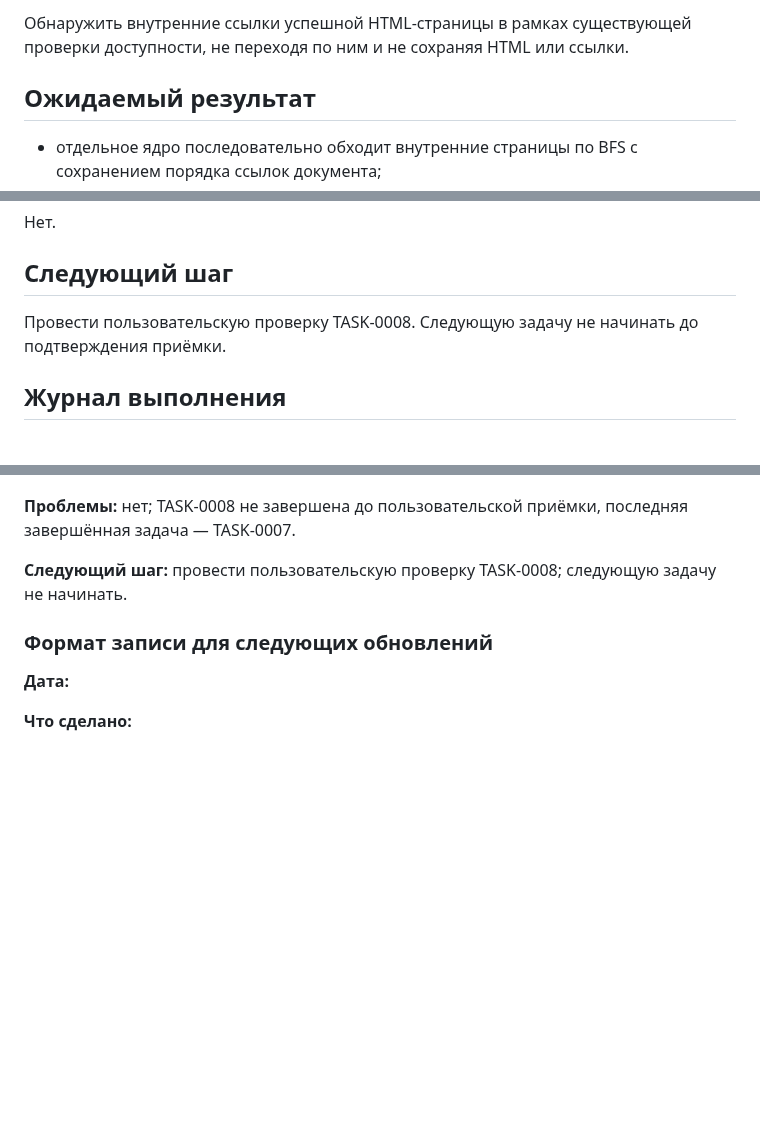
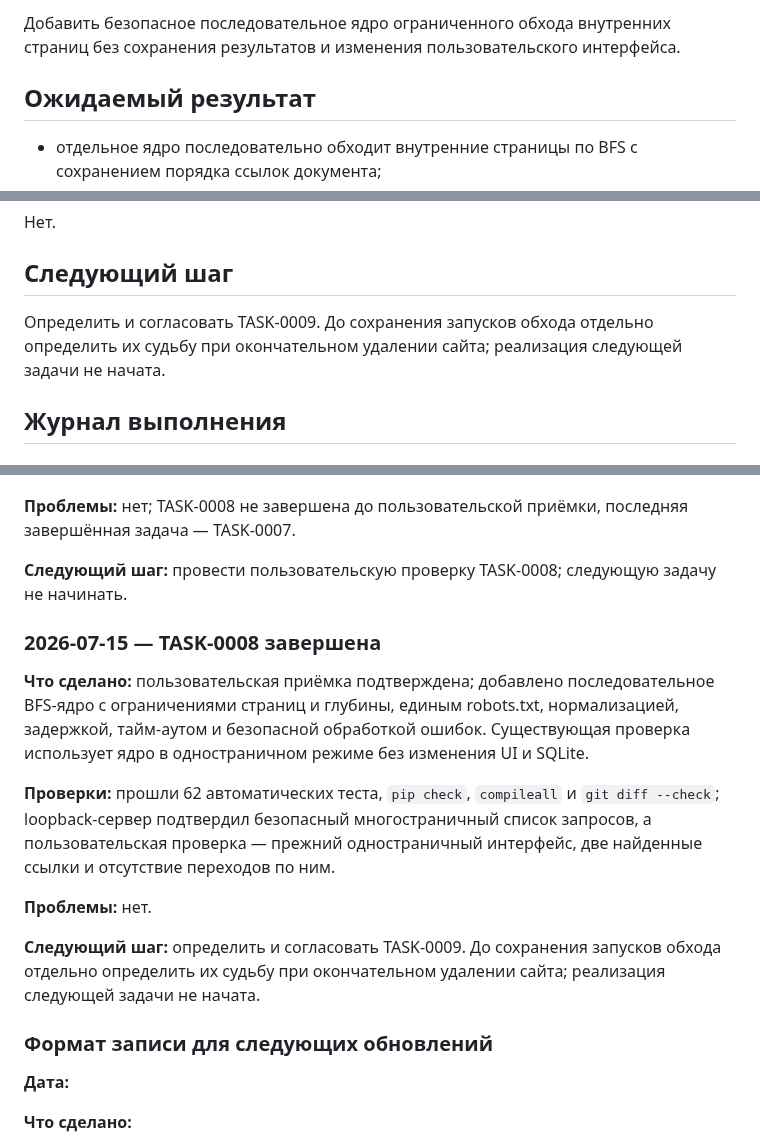
Before and after one commit to Jenechek/Marketing-Intelligence-Architect, a Markdown page: TASKS.md, 3 parts joined by grey strips. GitHub-like rendering; blank space fills up the shorter version.

Commit message:
docs: завершить TASK-0008

```diff
--- a/TASKS.md
+++ b/TASKS.md
@@ -10,5 +10,5 @@
 
-Обнаружить внутренние ссылки успешной HTML-страницы в рамках существующей проверки доступности, не переходя по ним и не сохраняя HTML или ссылки.
+Добавить безопасное последовательное ядро ограниченного обхода внутренних страниц без сохранения результатов и изменения пользовательского интерфейса.
 
 ## Ожидаемый результат
 
@@ -51,7 +51,7 @@
 
 ## Следующий шаг
 
-Провести пользовательскую проверку TASK-0008. Следующую задачу не начинать до подтверждения приёмки.
+Определить и согласовать TASK-0009. До сохранения запусков обхода отдельно определить их судьбу при окончательном удалении сайта; реализация следующей задачи не начата.
 
 ## Журнал выполнения
 
@@ -235,6 +235,16 @@
 
 **Следующий шаг:** провести пользовательскую проверку TASK-0008; следующую задачу не начинать.
 
+### 2026-07-15 — TASK-0008 завершена
+
+**Что сделано:** пользовательская приёмка подтверждена; добавлено последовательное BFS-ядро с ограничениями страниц и глубины, единым robots.txt, нормализацией, задержкой, тайм-аутом и безопасной обработкой ошибок. Существующая проверка использует ядро в одностраничном режиме без изменения UI и SQLite.
+
+**Проверки:** прошли 62 автоматических теста, `pip check`, `compileall` и `git diff --check`; loopback-сервер подтвердил безопасный многостраничный список запросов, а пользовательская проверка — прежний одностраничный интерфейс, две найденные ссылки и отсутствие переходов по ним.
+
+**Проблемы:** нет.
+
+**Следующий шаг:** определить и согласовать TASK-0009. До сохранения запусков обхода отдельно определить их судьбу при окончательном удалении сайта; реализация следующей задачи не начата.
+
 ### Формат записи для следующих обновлений
 
 **Дата:**
```
Also changed, not shown: other parts of TASKS.md (+2 -2 lines).
